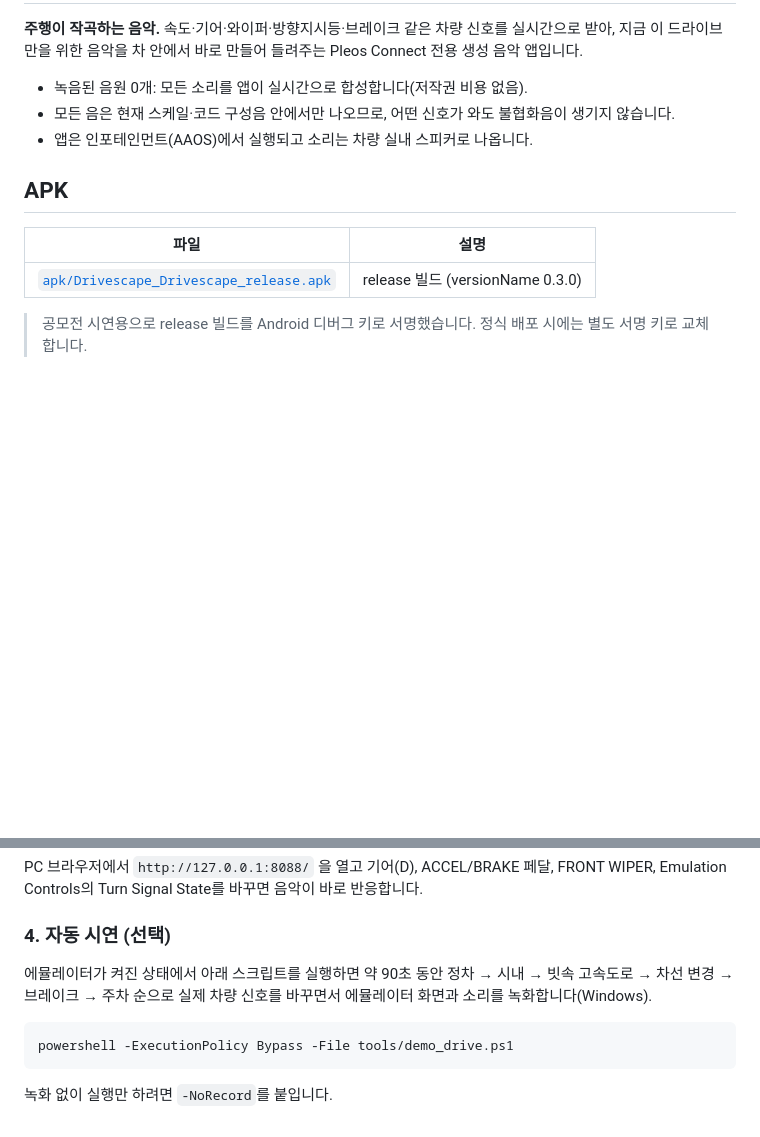
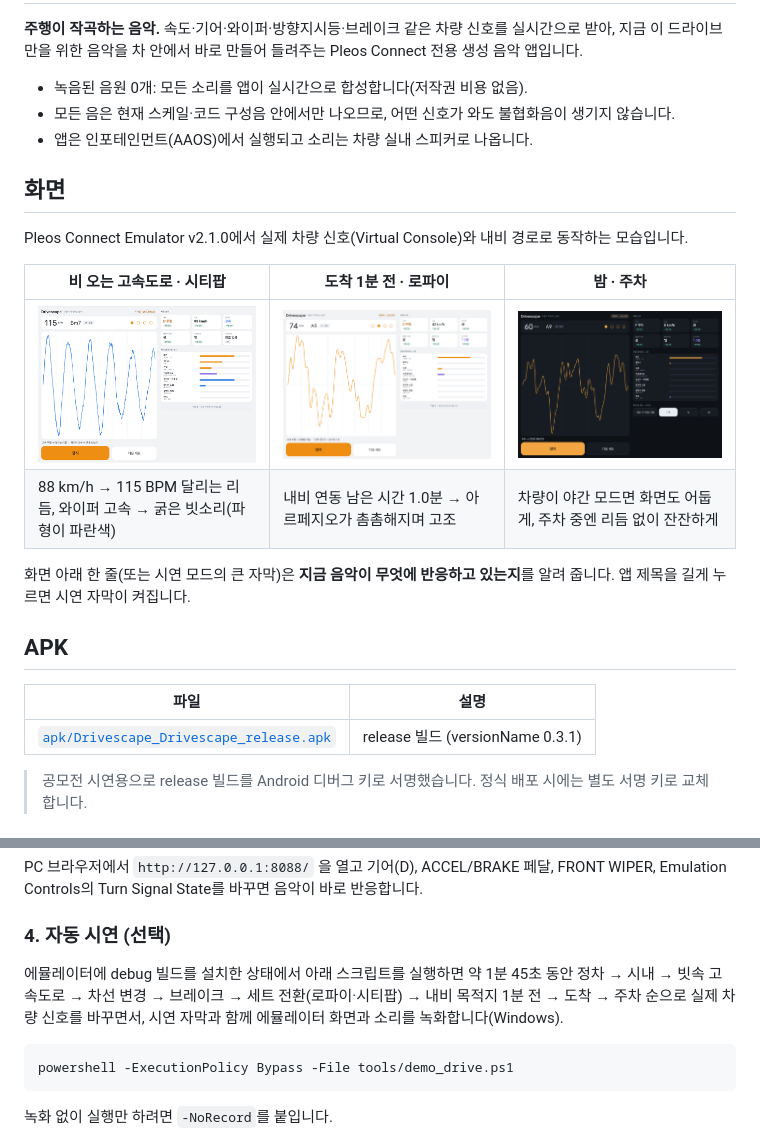
Before and after one commit to eorua8801/drivescape, a Markdown page: README.md, 2 parts joined by grey strips. GitHub-like rendering; pictures changed too: docs/images/arrival_navi_lofi.png (added), docs/images/drive_rain_citypop.png (added), docs/images/night_parked_lofi.png (added); blank space fills up the shorter version.

````diff
--- a/README.md
+++ b/README.md
@@ -6,11 +6,22 @@
 - 모든 음은 현재 스케일·코드 구성음 안에서만 나오므로, 어떤 신호가 와도 불협화음이 생기지 않습니다.
 - 앱은 인포테인먼트(AAOS)에서 실행되고 소리는 차량 실내 스피커로 나옵니다.
 
+## 화면
+
+Pleos Connect Emulator v2.1.0에서 실제 차량 신호(Virtual Console)와 내비 경로로 동작하는 모습입니다.
+
+| 비 오는 고속도로 · 시티팝 | 도착 1분 전 · 로파이 | 밤 · 주차 |
+|---|---|---|
+| ![고속 주행과 와이퍼 고속에 반응하는 화면](docs/images/drive_rain_citypop.png) | ![내비 남은 시간 1분, 음악이 고조되는 화면](docs/images/arrival_navi_lofi.png) | ![차량 야간 모드에 맞춘 어두운 화면](docs/images/night_parked_lofi.png) |
+| 88 km/h → 115 BPM 달리는 리듬, 와이퍼 고속 → 굵은 빗소리(파형이 파란색) | 내비 연동 남은 시간 1.0분 → 아르페지오가 촘촘해지며 고조 | 차량이 야간 모드면 화면도 어둡게, 주차 중엔 리듬 없이 잔잔하게 |
+
+화면 아래 한 줄(또는 시연 모드의 큰 자막)은 **지금 음악이 무엇에 반응하고 있는지**를 알려 줍니다. 앱 제목을 길게 누르면 시연 자막이 켜집니다.
+
 ## APK
 
 | 파일 | 설명 |
 |---|---|
-| [`apk/Drivescape_Drivescape_release.apk`](apk/Drivescape_Drivescape_release.apk) | release 빌드 (versionName 0.3.0) |
+| [`apk/Drivescape_Drivescape_release.apk`](apk/Drivescape_Drivescape_release.apk) | release 빌드 (versionName 0.3.1) |
 
 > 공모전 시연용으로 release 빌드를 Android 디버그 키로 서명했습니다. 정식 배포 시에는 별도 서명 키로 교체합니다.
 
@@ -35,7 +46,7 @@ adb forward tcp:8088 tcp:8088
 PC 브라우저에서 `http://127.0.0.1:8088/` 을 열고 기어(D), ACCEL/BRAKE 페달, FRONT WIPER, Emulation Controls의 Turn Signal State를 바꾸면 음악이 바로 반응합니다.
 
 ### 4. 자동 시연 (선택)
-에뮬레이터가 켜진 상태에서 아래 스크립트를 실행하면 약 90초 동안 정차 → 시내 → 빗속 고속도로 → 차선 변경 → 브레이크 → 주차 순으로 실제 차량 신호를 바꾸면서 에뮬레이터 화면과 소리를 녹화합니다(Windows).
+에뮬레이터에 debug 빌드를 설치한 상태에서 아래 스크립트를 실행하면 약 1분 45초 동안 정차 → 시내 → 빗속 고속도로 → 차선 변경 → 브레이크 → 세트 전환(로파이·시티팝) → 내비 목적지 1분 전 → 도착 → 주차 순으로 실제 차량 신호를 바꾸면서, 시연 자막과 함께 에뮬레이터 화면과 소리를 녹화합니다(Windows).
 ```bash
 powershell -ExecutionPolicy Bypass -File tools/demo_drive.ps1
 ```
````
Also changed, not shown: 10 other files.
